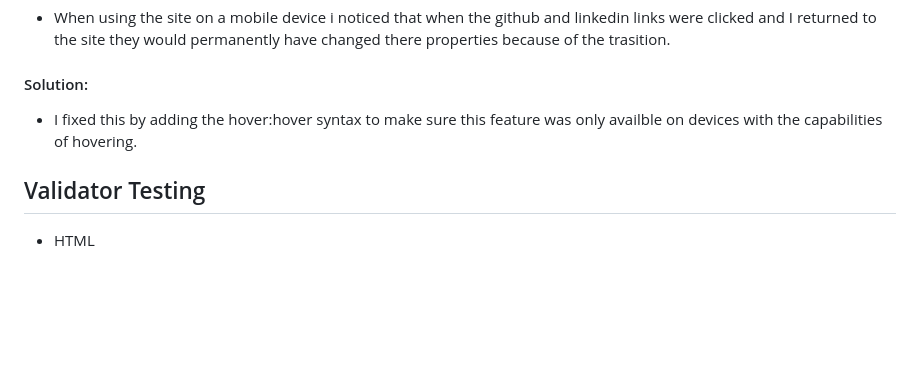
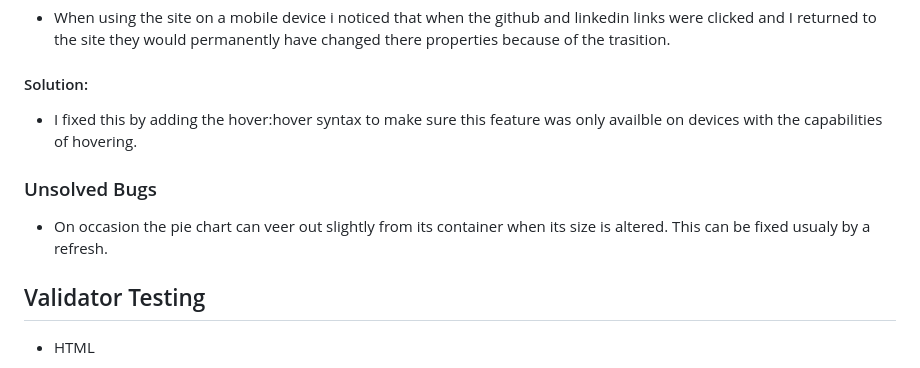
Before and after one commit to DiarmuidSheeran/Personal-Profile, a Markdown page: README.md, the part around the change. GitHub-like rendering; blank space fills up the shorter version.

Commit message:
add unsolved bug to readme

```diff
--- a/README.md
+++ b/README.md
@@ -155,6 +155,9 @@ It will also give the user an oppertunity to leave feedback to help me improve m
 #### Solution:
 * I fixed this by adding the hover:hover syntax to make sure this feature was only availble on devices with the capabilities of hovering.
 
+### Unsolved Bugs
+* On occasion the pie chart can veer out slightly from its container when its size is altered. This can be fixed usualy by a refresh.
+
 ## Validator Testing
 
 * HTML
```
